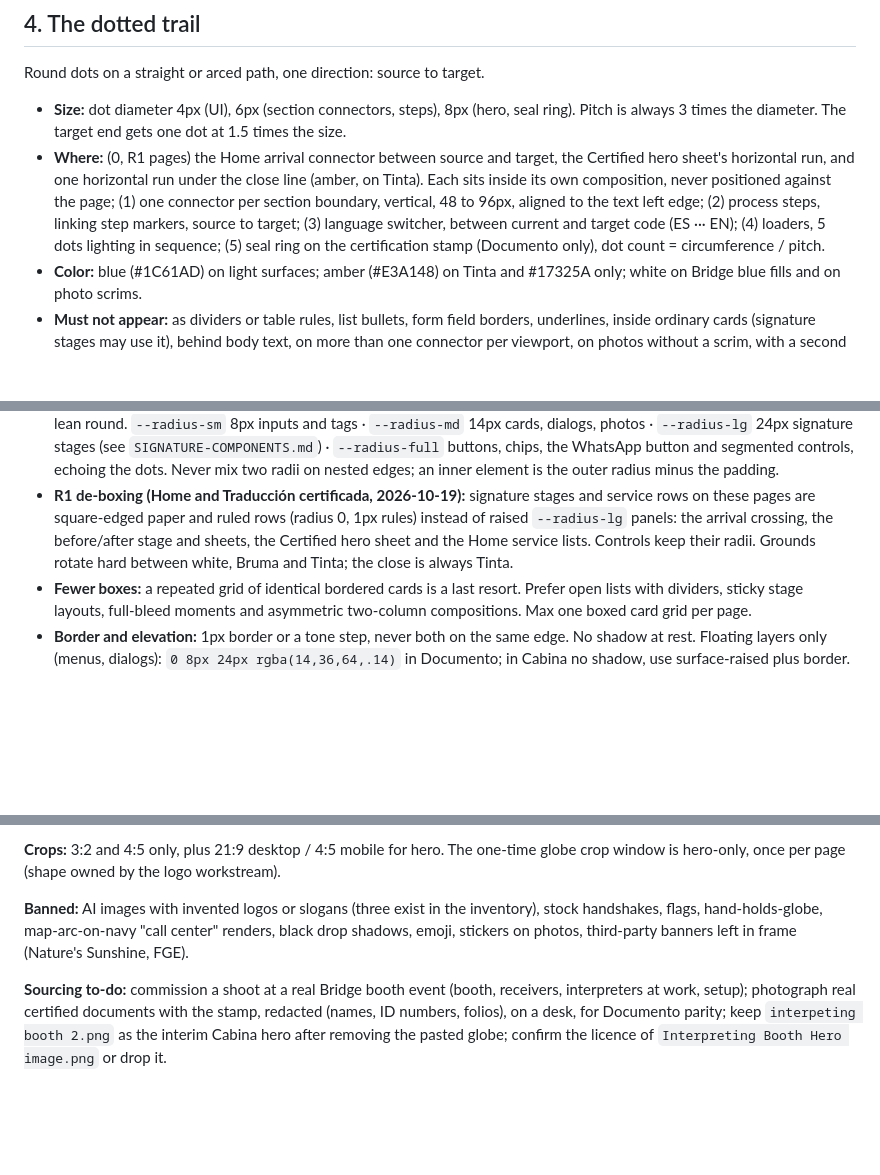
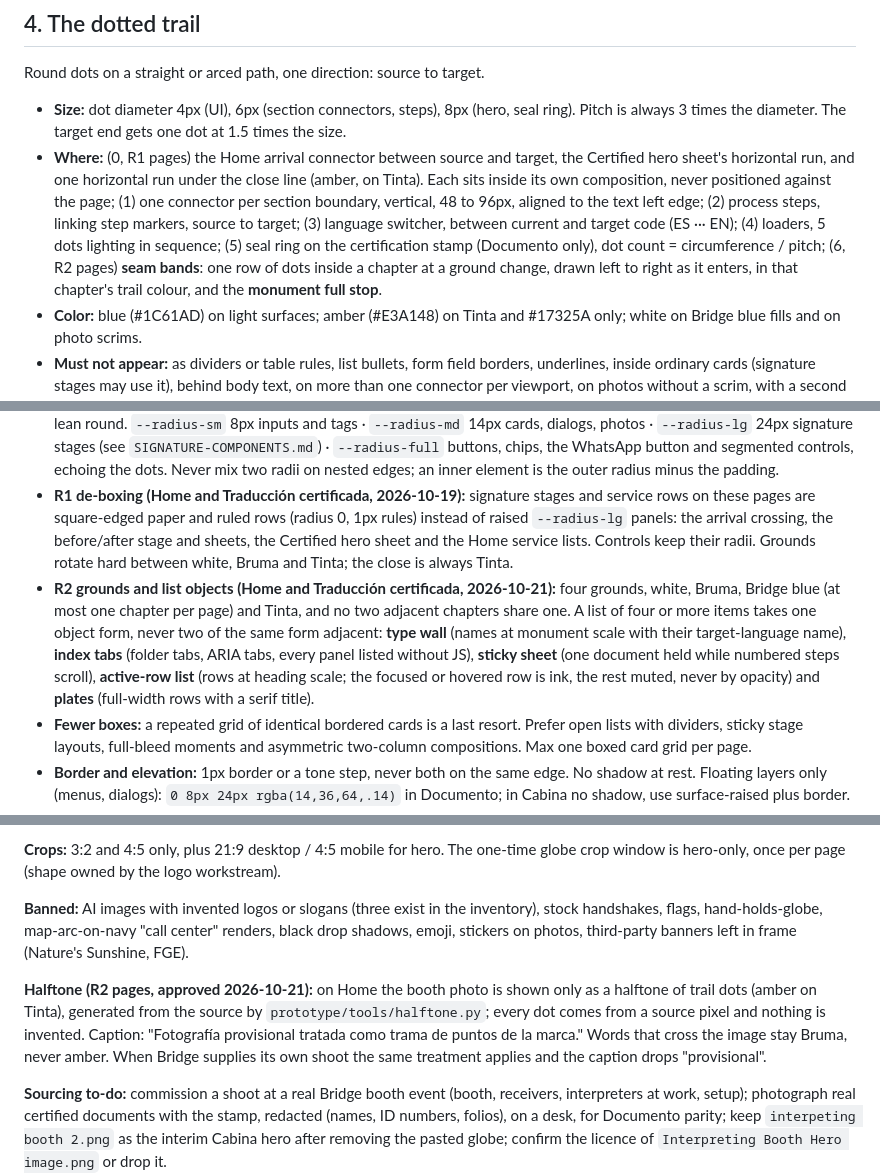
Before and after one commit to Cheboy04/Bridge_WebPage, a Markdown page: brand/DIRECTION.md, 3 parts joined by grey strips. Rendered like a GitHub page; blank space fills up the shorter version.

```diff
--- a/brand/DIRECTION.md
+++ b/brand/DIRECTION.md
@@ -101,7 +103,7 @@ Label and eyebrow are the same role: sentence case, never uppercase-tracked, at
 Round dots on a straight or arced path, one direction: source to target.
 
 - **Size:** dot diameter 4px (UI), 6px (section connectors, steps), 8px (hero, seal ring). Pitch is always 3 times the diameter. The target end gets one dot at 1.5 times the size.
-- **Where:** (0, R1 pages) the Home arrival connector between source and target, the Certified hero sheet's horizontal run, and one horizontal run under the close line (amber, on Tinta). Each sits inside its own composition, never positioned against the page; (1) one connector per section boundary, vertical, 48 to 96px, aligned to the text left edge; (2) process steps, linking step markers, source to target; (3) language switcher, between current and target code (ES ··· EN); (4) loaders, 5 dots lighting in sequence; (5) seal ring on the certification stamp (Documento only), dot count = circumference / pitch.
+- **Where:** (0, R1 pages) the Home arrival connector between source and target, the Certified hero sheet's horizontal run, and one horizontal run under the close line (amber, on Tinta). Each sits inside its own composition, never positioned against the page; (1) one connector per section boundary, vertical, 48 to 96px, aligned to the text left edge; (2) process steps, linking step markers, source to target; (3) language switcher, between current and target code (ES ··· EN); (4) loaders, 5 dots lighting in sequence; (5) seal ring on the certification stamp (Documento only), dot count = circumference / pitch; (6, R2 pages) **seam bands**: one row of dots inside a chapter at a ground change, drawn left to right as it enters, in that chapter's trail colour, and the **monument full stop**.
 - **Color:** blue (#1C61AD) on light surfaces; amber (#E3A148) on Tinta and #17325A only; white on Bridge blue fills and on photo scrims.
 - **Must not appear:** as dividers or table rules, list bullets, form field borders, underlines, inside ordinary cards (signature stages may use it), behind body text, on more than one connector per viewport, on photos without a scrim, with a second globe or map, or as a carrier of information without a text equivalent.
 
@@ -110,6 +112,7 @@ Round dots on a straight or arced path, one direction: source to target.
 - **Spacing:** 4px base. Scale 4, 8, 12, 16, 24, 32, 48, 64, 96, 128. Gap between sections (64 mobile / 128 desktop) is at least twice the largest gap inside one.
 - **Radius (revised 2026-10-15, client asked for less boxy components):** the brand is built on circles (globe, dots), so shapes lean round. `--radius-sm` 8px inputs and tags · `--radius-md` 14px cards, dialogs, photos · `--radius-lg` 24px signature stages (see `SIGNATURE-COMPONENTS.md`) · `--radius-full` buttons, chips, the WhatsApp button and segmented controls, echoing the dots. Never mix two radii on nested edges; an inner element is the outer radius minus the padding.
 - **R1 de-boxing (Home and Traducción certificada, 2026-10-19):** signature stages and service rows on these pages are square-edged paper and ruled rows (radius 0, 1px rules) instead of raised `--radius-lg` panels: the arrival crossing, the before/after stage and sheets, the Certified hero sheet and the Home service lists. Controls keep their radii. Grounds rotate hard between white, Bruma and Tinta; the close is always Tinta.
+- **R2 grounds and list objects (Home and Traducción certificada, 2026-10-21):** four grounds, white, Bruma, Bridge blue (at most one chapter per page) and Tinta, and no two adjacent chapters share one. A list of four or more items takes one object form, never two of the same form adjacent: **type wall** (names at monument scale with their target-language name), **index tabs** (folder tabs, ARIA tabs, every panel listed without JS), **sticky sheet** (one document held while numbered steps scroll), **active-row list** (rows at heading scale; the focused or hovered row is ink, the rest muted, never by opacity) and **plates** (full-width rows with a serif title).
 - **Fewer boxes:** a repeated grid of identical bordered cards is a last resort. Prefer open lists with dividers, sticky stage layouts, full-bleed moments and asymmetric two-column compositions. Max one boxed card grid per page.
 - **Border and elevation:** 1px border or a tone step, never both on the same edge. No shadow at rest. Floating layers only (menus, dialogs): `0 8px 24px rgba(14,36,64,.14)` in Documento; in Cabina no shadow, use surface-raised plus border.
 - **Grid:** 12 columns, container 1200px, margins 16 / 24 / 32 (mobile / tablet / desktop), gutters 16 / 24 / 32. Photos may bleed to 1440. Prose column 68ch. Breakpoints 640, 1024, 1280.
@@ -127,6 +130,8 @@ Round dots on a straight or arced path, one direction: source to target.
 **Crops:** 3:2 and 4:5 only, plus 21:9 desktop / 4:5 mobile for hero. The one-time globe crop window is hero-only, once per page (shape owned by the logo workstream).
 
 **Banned:** AI images with invented logos or slogans (three exist in the inventory), stock handshakes, flags, hand-holds-globe, map-arc-on-navy "call center" renders, black drop shadows, emoji, stickers on photos, third-party banners left in frame (Nature's Sunshine, FGE).
+
+**Halftone (R2 pages, approved 2026-10-21):** on Home the booth photo is shown only as a halftone of trail dots (amber on Tinta), generated from the source by `prototype/tools/halftone.py`; every dot comes from a source pixel and nothing is invented. Caption: "Fotografía provisional tratada como trama de puntos de la marca." Words that cross the image stay Bruma, never amber. When Bridge supplies its own shoot the same treatment applies and the caption drops "provisional".
 
 **Sourcing to-do:** commission a shoot at a real Bridge booth event (booth, receivers, interpreters at work, setup); photograph real certified documents with the stamp, redacted (names, ID numbers, folios), on a desk, for Documento parity; keep `interpeting booth 2.png` as the interim Cabina hero after removing the pasted globe; confirm the licence of `Interpreting Booth Hero image.png` or drop it.
 
```
Also changed, not shown: other parts of brand/DIRECTION.md (+7 -4 lines), brand/SIGNATURE-COMPONENTS.md (+17 -1 lines).
